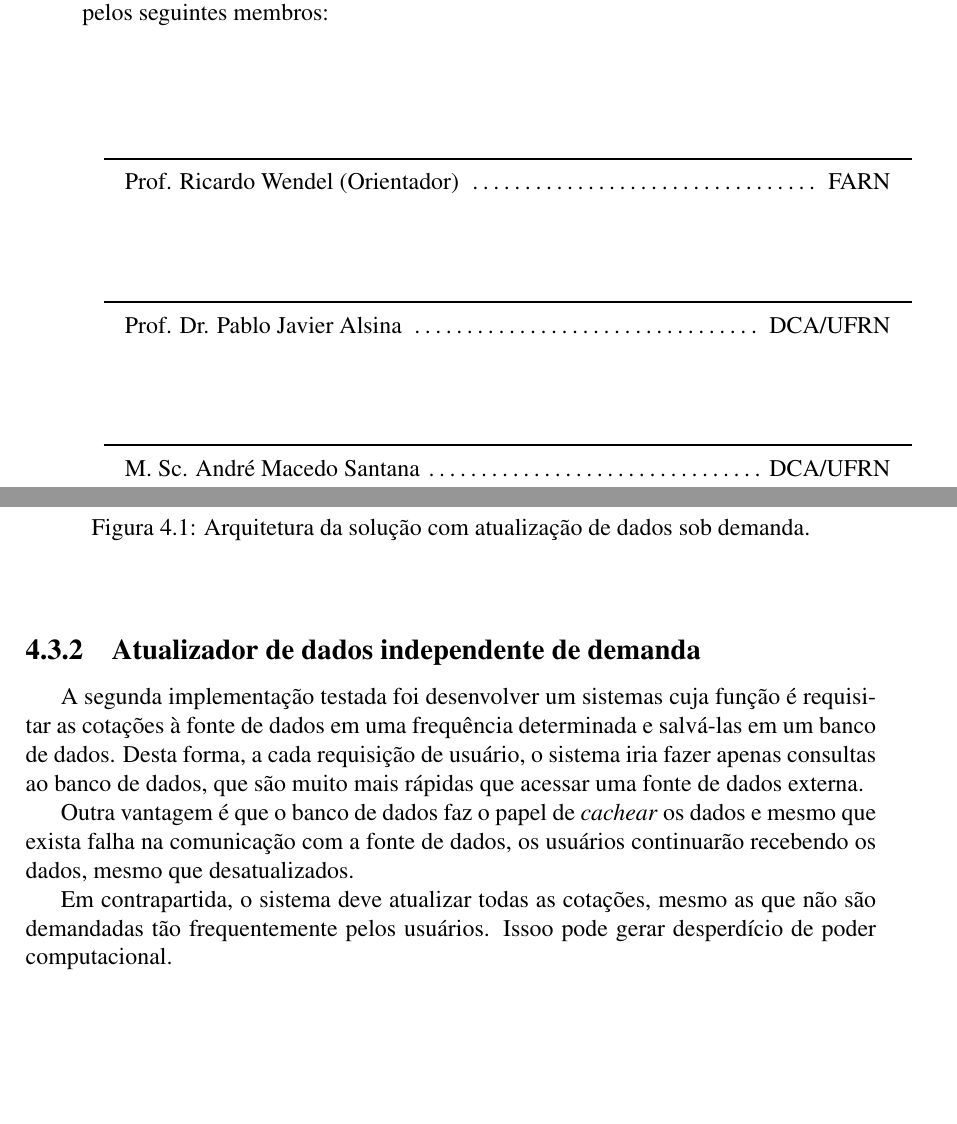
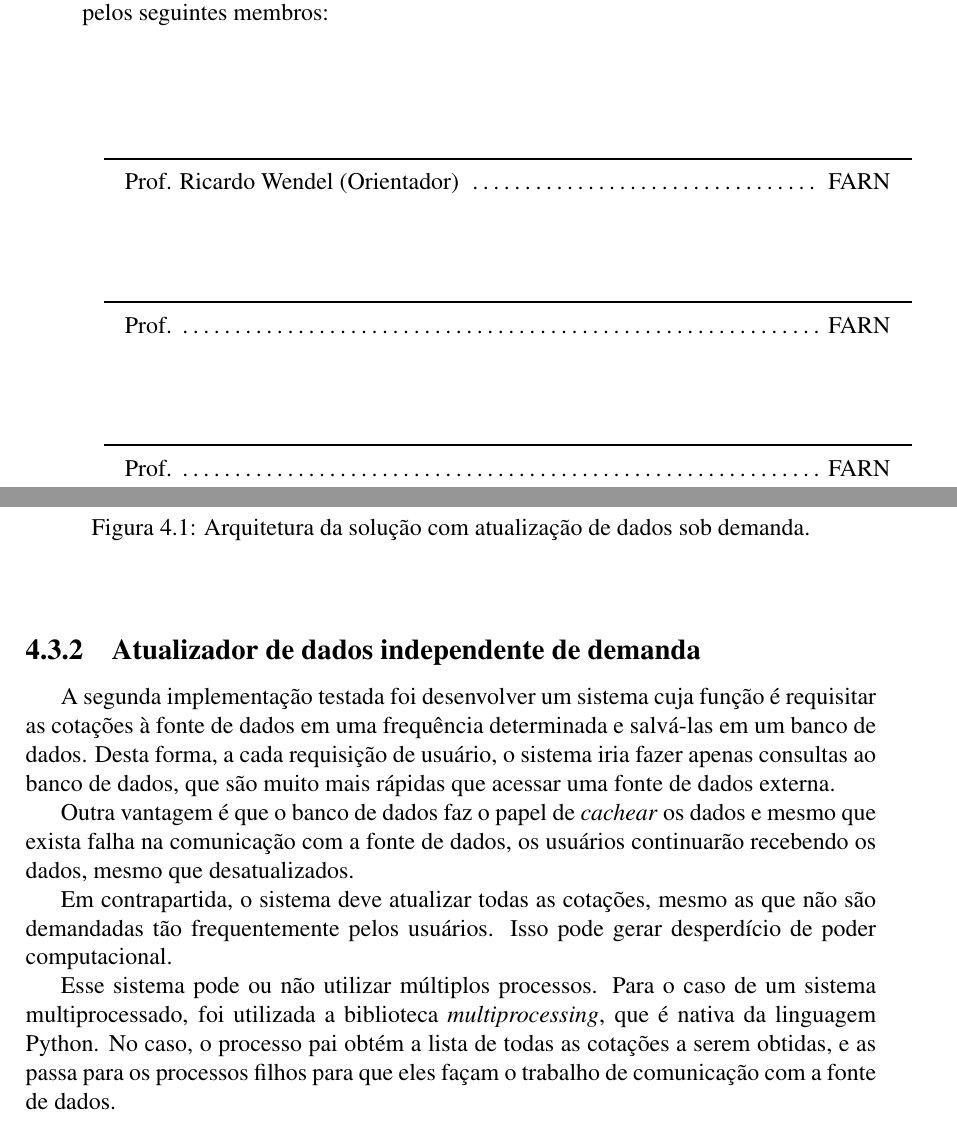
Before and after one commit to vbmendes/tcc-farn, a LaTeX thesis (relatorio/principal.tex, which reads relatorio/implementacao/implementacao.tex, relatorio/preambulo.tex): two parts of pages 3 and 24 of 31, joined at a grey line, cut so that both start at the same text, the shorter picture padded with empty space. Compiled offline with pdfLaTeX; the source files are stored in an older character set and shown here as Unicode; a LaTeX package or settings file that is missing is left out.

Commit message:
Correção de acordo com revisão.

```diff
--- a/relatorio/implementacao/implementacao.tex
+++ b/relatorio/implementacao/implementacao.tex
@@ -39,11 +39,11 @@ Um outro problema neste caso é que a requisição à fonte de dados é bloquean
 
 \subsection{Atualizador de dados independente de demanda}
 
-A segunda implementação testada foi desenvolver um sistemas cuja função é requisitar as cotações à fonte de dados em uma frequência determinada e salvá-las em um banco de dados. Desta forma, a cada requisição de usuário, o sistema iria fazer apenas consultas ao banco de dados, que são muito mais rápidas que acessar uma fonte de dados externa.
+A segunda implementação testada foi desenvolver um sistema cuja função é requisitar as cotações à fonte de dados em uma frequência determinada e salvá-las em um banco de dados. Desta forma, a cada requisição de usuário, o sistema iria fazer apenas consultas ao banco de dados, que são muito mais rápidas que acessar uma fonte de dados externa.
 
 Outra vantagem é que o banco de dados faz o papel de \textit{cachear} os dados e mesmo que exista falha na comunicação com a fonte de dados, os usuários continuarão recebendo os dados, mesmo que desatualizados.
 
-Em contrapartida, o sistema deve atualizar todas as cotações, mesmo as que não são demandadas tão frequentemente pelos usuários. Issoo pode gerar desperdício de poder computacional.
+Em contrapartida, o sistema deve atualizar todas as cotações, mesmo as que não são demandadas tão frequentemente pelos usuários. Isso pode gerar desperdício de poder computacional.
 
 \begin{figure}[htbp!] \begin{center}
 % fbox faz uma borda ao redor do seu argumento
@@ -51,3 +51,5 @@ Em contrapartida, o sistema deve atualizar todas as cotações, mesmo as que nã
 \caption{Arquitetura da solução com atualizador de dados independente de demanda.}
 \label{Fig:atualizador}
 \end{center} \end{figure}
+
+Esse sistema pode ou não utilizar múltiplos processos. Para o caso de um sistema multiprocessado, foi utilizada a biblioteca \textit{multiprocessing}, que é nativa da linguagem Python. No caso, o processo pai obtém a lista de todas as cotações a serem obtidas, e as passa para os processos filhos para que eles façam o trabalho de comunicação com a fonte de dados.
--- a/relatorio/preambulo.tex
+++ b/relatorio/preambulo.tex
@@ -43,11 +43,11 @@ Prof. Ricardo Wendel (Orientador) \dotfill\ FARN}
 
 \vspace{1.5cm}\rule{0.95\linewidth}{1pt}
 \parbox{0.9\linewidth}{%
-Prof. Dr. Pablo Javier Alsina \dotfill\ DCA/UFRN}
+Prof.  \dotfill\ FARN}
 
 \vspace{1.5cm}\rule{0.95\linewidth}{1pt}
 \parbox{0.9\linewidth}{%
-M. Sc. André Macedo Santana \dotfill\ DCA/UFRN}
+Prof. \dotfill\ FARN}
 
 \end{center}
 
```
Also changed, not shown: relatorio/principal.pdf.
